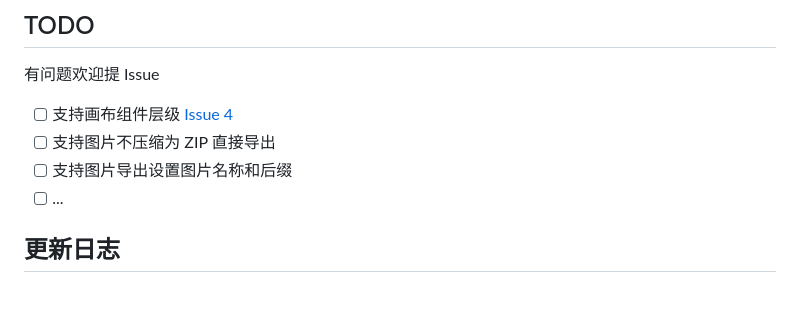
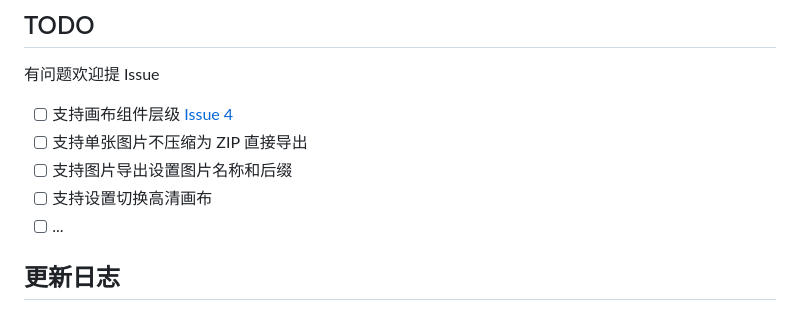
Before and after one commit to hellojuantu/image_border_optimizer, a Markdown page: README.md, the part around one of its changes. Drawn GitHub-style.

Commit message:
update TODO

```diff
--- a/README.md
+++ b/README.md
@@ -19,8 +19,9 @@
 ## TODO
 有问题欢迎提 Issue
 - [ ] 支持画布组件层级 [Issue 4](https://github.com/hellojuantu/image_border_optimizer/issues/4)
-- [ ] 支持图片不压缩为 ZIP 直接导出
+- [ ] 支持单张图片不压缩为 ZIP 直接导出
 - [ ] 支持图片导出设置图片名称和后缀
+- [ ] 支持设置切换高清画布
 - [ ] ...
 
 ## 更新日志
```
Also changed, not shown: other parts of README.md (+1 -1 lines).
